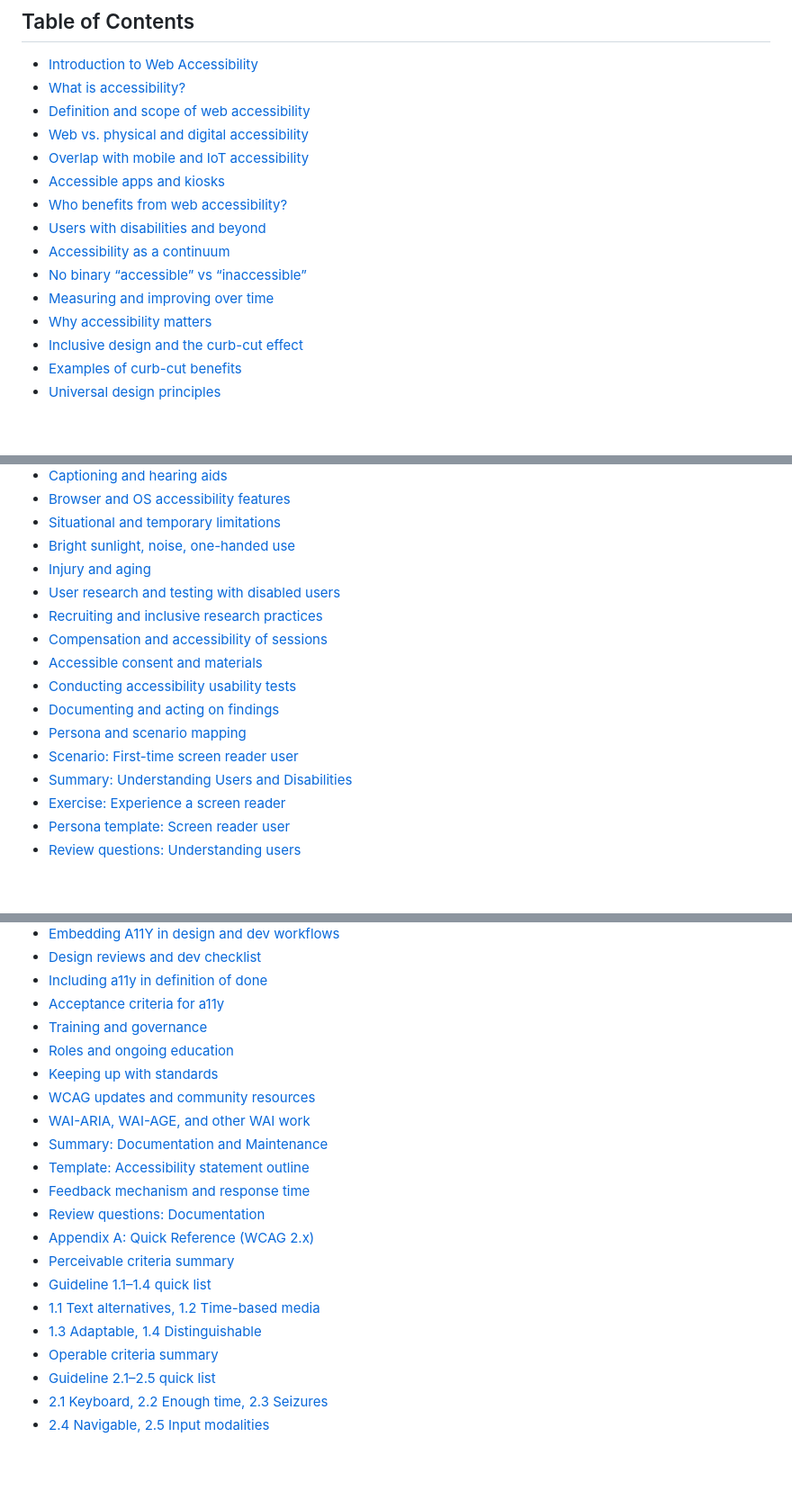
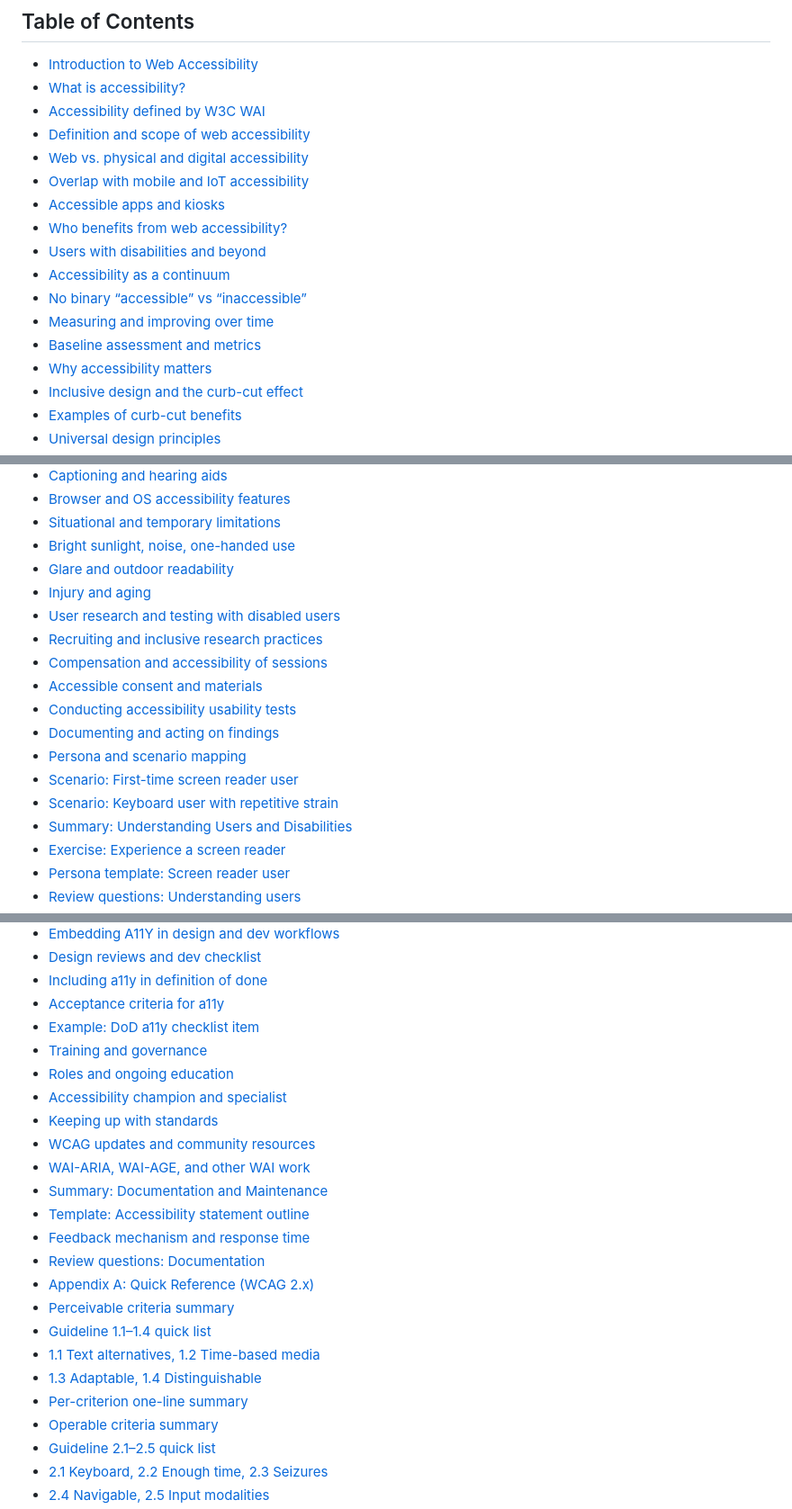
Before and after one commit to Ditectrev/Awesome-A11Y-Book-Course-Web-Accessibility-A11Y, a Markdown page: README.md, 3 parts joined by grey strips. Shown at 90% size. Drawn GitHub-style; blank space fills up the shorter version.

Commit message:
docs: enhance README by adding new sections to the table of contents, further expanding coverage of web accessibility topics

```diff
--- a/README.md
+++ b/README.md
@@ -76,6 +76,7 @@ We are so thankful for every contribution, which makes sure we can deliver top-n
 
 - [Introduction to Web Accessibility](#introduction-to-web-accessibility)
  - [What is accessibility?](#what-is-accessibility)
+ - [Accessibility defined by W3C WAI](#accessibility-defined-by-w3c-wai)
  - [Definition and scope of web accessibility](#definition-and-scope-of-web-accessibility)
  - [Web vs. physical and digital accessibility](#web-vs-physical-and-digital-accessibility)
  - [Overlap with mobile and IoT accessibility](#overlap-with-mobile-and-iot-accessibility)
@@ -85,6 +86,7 @@ We are so thankful for every contribution, which makes sure we can deliver top-n
  - [Accessibility as a continuum](#accessibility-as-a-continuum)
  - [No binary “accessible” vs “inaccessible”](#no-binary-accessible-vs-inaccessible)
  - [Measuring and improving over time](#measuring-and-improving-over-time)
+ - [Baseline assessment and metrics](#baseline-assessment-and-metrics)
  - [Why accessibility matters](#why-accessibility-matters)
  - [Inclusive design and the curb-cut effect](#inclusive-design-and-the-curb-cut-effect)
  - [Examples of curb-cut benefits](#examples-of-curb-cut-benefits)
@@ -149,6 +151,7 @@ We are so thankful for every contribution, which makes sure we can deliver top-n
  - [Browser and OS accessibility features](#browser-and-os-accessibility-features)
  - [Situational and temporary limitations](#situational-and-temporary-limitations)
  - [Bright sunlight, noise, one-handed use](#bright-sunlight-noise-one-handed-use)
+ - [Glare and outdoor readability](#glare-and-outdoor-readability)
  - [Injury and aging](#injury-and-aging)
  - [User research and testing with disabled users](#user-research-and-testing-with-disabled-users)
  - [Recruiting and inclusive research practices](#recruiting-and-inclusive-research-practices)
@@ -158,6 +161,7 @@ We are so thankful for every contribution, which makes sure we can deliver top-n
  - [Documenting and acting on findings](#documenting-and-acting-on-findings)
  - [Persona and scenario mapping](#persona-and-scenario-mapping)
  - [Scenario: First-time screen reader user](#scenario-first-time-screen-reader-user)
+ - [Scenario: Keyboard user with repetitive strain](#scenario-keyboard-user-with-repetitive-strain)
  - [Summary: Understanding Users and Disabilities](#summary-understanding-users-and-disabilities)
  - [Exercise: Experience a screen reader](#exercise-experience-a-screen-reader)
  - [Persona template: Screen reader user](#persona-template-screen-reader-user)
@@ -592,8 +617,10 @@ We are so thankful for every contribution, which makes sure we can deliver top-n
  - [Design reviews and dev checklist](#design-reviews-and-dev-checklist)
  - [Including a11y in definition of done](#including-a11y-in-definition-of-done)
  - [Acceptance criteria for a11y](#acceptance-criteria-for-a11y)
+ - [Example: DoD a11y checklist item](#example-dod-a11y-checklist-item)
  - [Training and governance](#training-and-governance)
  - [Roles and ongoing education](#roles-and-ongoing-education)
+ - [Accessibility champion and specialist](#accessibility-champion-and-specialist)
  - [Keeping up with standards](#keeping-up-with-standards)
  - [WCAG updates and community resources](#wcag-updates-and-community-resources)
  - [WAI-ARIA, WAI-AGE, and other WAI work](#wai-aria-wai-age-and-other-wai-work)
@@ -606,6 +633,7 @@ We are so thankful for every contribution, which makes sure we can deliver top-n
  - [Guideline 1.1–1.4 quick list](#guideline-11-14-quick-list)
  - [1.1 Text alternatives, 1.2 Time-based media](#11-text-alternatives-12-time-based-media)
  - [1.3 Adaptable, 1.4 Distinguishable](#13-adaptable-14-distinguishable)
+ - [Per-criterion one-line summary](#per-criterion-one-line-summary)
  - [Operable criteria summary](#operable-criteria-summary)
  - [Guideline 2.1–2.5 quick list](#guideline-21-25-quick-list)
  - [2.1 Keyboard, 2.2 Enough time, 2.3 Seizures](#21-keyboard-22-enough-time-23-seizures)
```
Also changed, not shown: other parts of README.md (+24 -0 lines).
